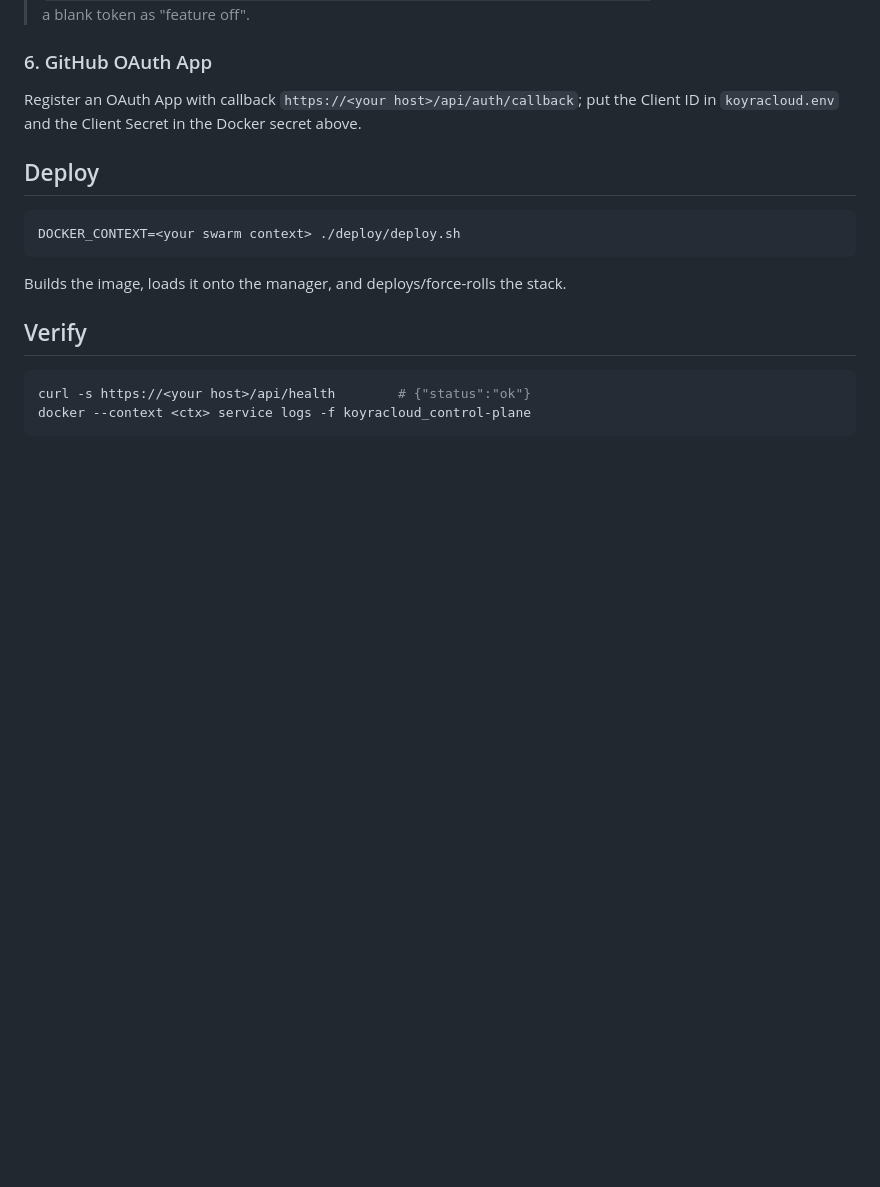
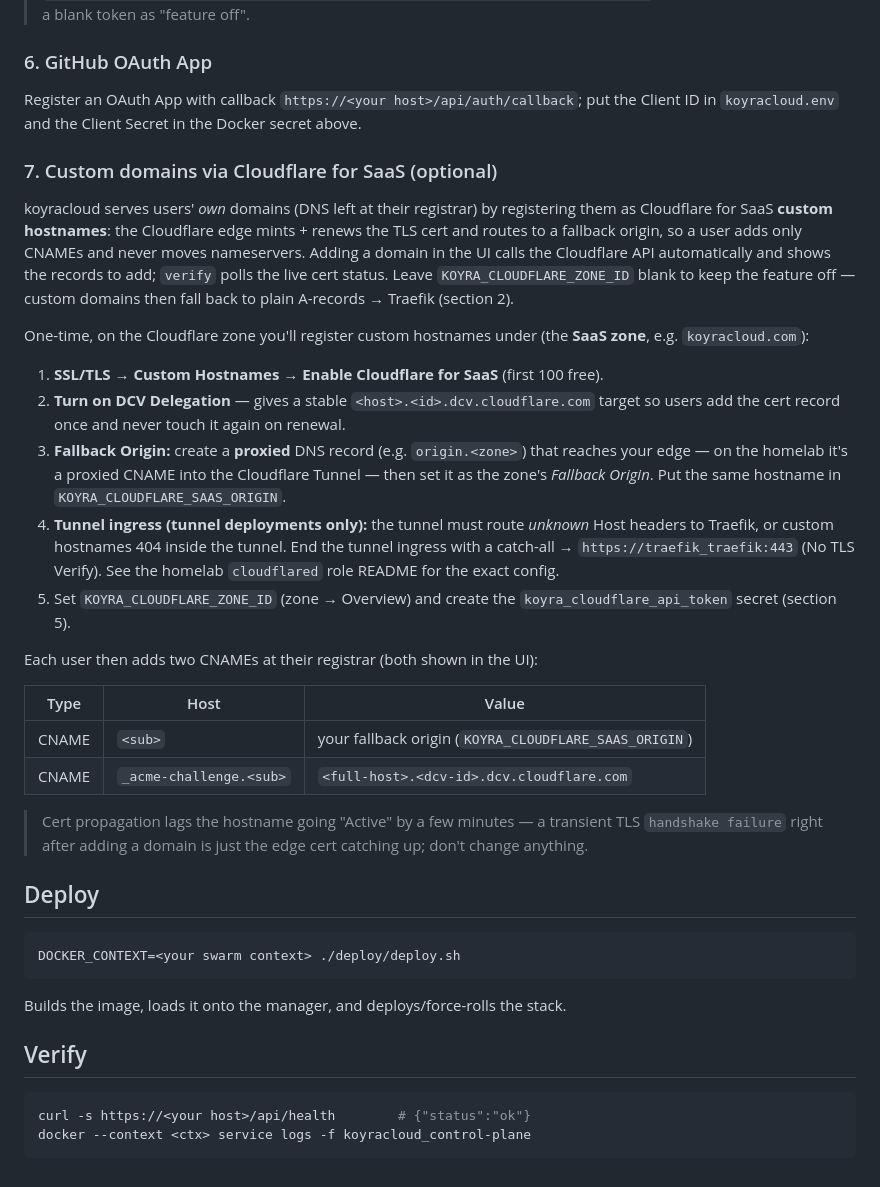
Before and after one commit to hikmahtech/koyracloud, a Markdown page: deploy/README.md, the part around the change. Rendered like a GitHub page; blank space fills up the shorter version.

Commit message:
docs: capture custom domains via Cloudflare for SaaS
- README features: custom domains register as Cloudflare for SaaS custom
  hostnames (edge mints the cert; user adds two CNAMEs), not just Traefik.
- deploy/README: new section 7 documenting the one-time operator setup —
  enable Cloudflare for SaaS + DCV delegation on the SaaS zone, the proxied
  fallback origin (into the tunnel), the tunnel catch-all ingress requirement,
  env vars, the two customer CNAMEs, and the cert-propagation gotcha.

Co-Authored-By: Claude Opus 4.8 (1M context) <noreply@anthropic.com>

````diff
--- a/deploy/README.md
+++ b/deploy/README.md
@@ -61,6 +61,43 @@ printf '%s' '<cloudflare for saas api token>' | docker --context <ctx> secret cr
 Register an OAuth App with callback `https://<your host>/api/auth/callback`; put
 the Client ID in `koyracloud.env` and the Client Secret in the Docker secret above.
 
+### 7. Custom domains via Cloudflare for SaaS (optional)
+koyracloud serves users' *own* domains (DNS left at their registrar) by
+registering them as Cloudflare for SaaS **custom hostnames**: the Cloudflare edge
+mints + renews the TLS cert and routes to a fallback origin, so a user adds only
+CNAMEs and never moves nameservers. Adding a domain in the UI calls the Cloudflare
+API automatically and shows the records to add; `verify` polls the live cert
+status. Leave `KOYRA_CLOUDFLARE_ZONE_ID` blank to keep the feature off — custom
+domains then fall back to plain A-records → Traefik (section 2).
+
+One-time, on the Cloudflare zone you'll register custom hostnames under (the
+**SaaS zone**, e.g. `koyracloud.com`):
+
+1. **SSL/TLS → Custom Hostnames → Enable Cloudflare for SaaS** (first 100 free).
+2. **Turn on DCV Delegation** — gives a stable `<host>.<id>.dcv.cloudflare.com`
+   target so users add the cert record once and never touch it again on renewal.
+3. **Fallback Origin:** create a **proxied** DNS record (e.g. `origin.<zone>`)
+   that reaches your edge — on the homelab it's a proxied CNAME into the
+   Cloudflare Tunnel — then set it as the zone's *Fallback Origin*. Put the same
+   hostname in `KOYRA_CLOUDFLARE_SAAS_ORIGIN`.
+4. **Tunnel ingress (tunnel deployments only):** the tunnel must route *unknown*
+   Host headers to Traefik, or custom hostnames 404 inside the tunnel. End the
+   tunnel ingress with a catch-all → `https://traefik_traefik:443` (No TLS
+   Verify). See the homelab `cloudflared` role README for the exact config.
+5. Set `KOYRA_CLOUDFLARE_ZONE_ID` (zone → Overview) and create the
+   `koyra_cloudflare_api_token` secret (section 5).
+
+Each user then adds two CNAMEs at their registrar (both shown in the UI):
+
+| Type  | Host                    | Value                                                 |
+|-------|-------------------------|-------------------------------------------------------|
+| CNAME | `<sub>`                 | your fallback origin (`KOYRA_CLOUDFLARE_SAAS_ORIGIN`) |
+| CNAME | `_acme-challenge.<sub>` | `<full-host>.<dcv-id>.dcv.cloudflare.com`             |
+
+> Cert propagation lags the hostname going "Active" by a few minutes — a
+> transient TLS `handshake failure` right after adding a domain is just the edge
+> cert catching up; don't change anything.
+
 ## Deploy
 ```bash
 DOCKER_CONTEXT=<your swarm context> ./deploy/deploy.sh
````
Also changed, not shown: README.md (+4 -1 lines).
